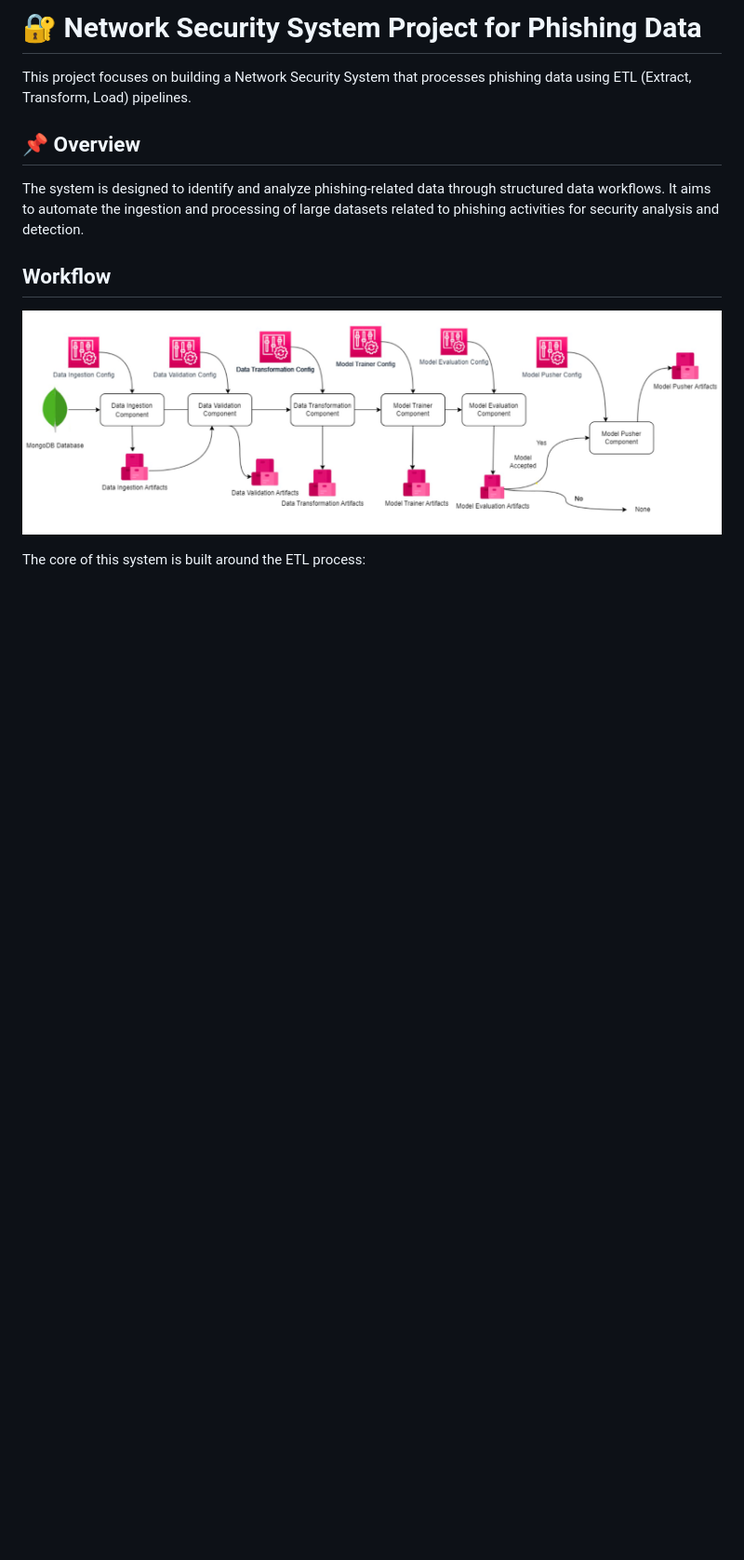
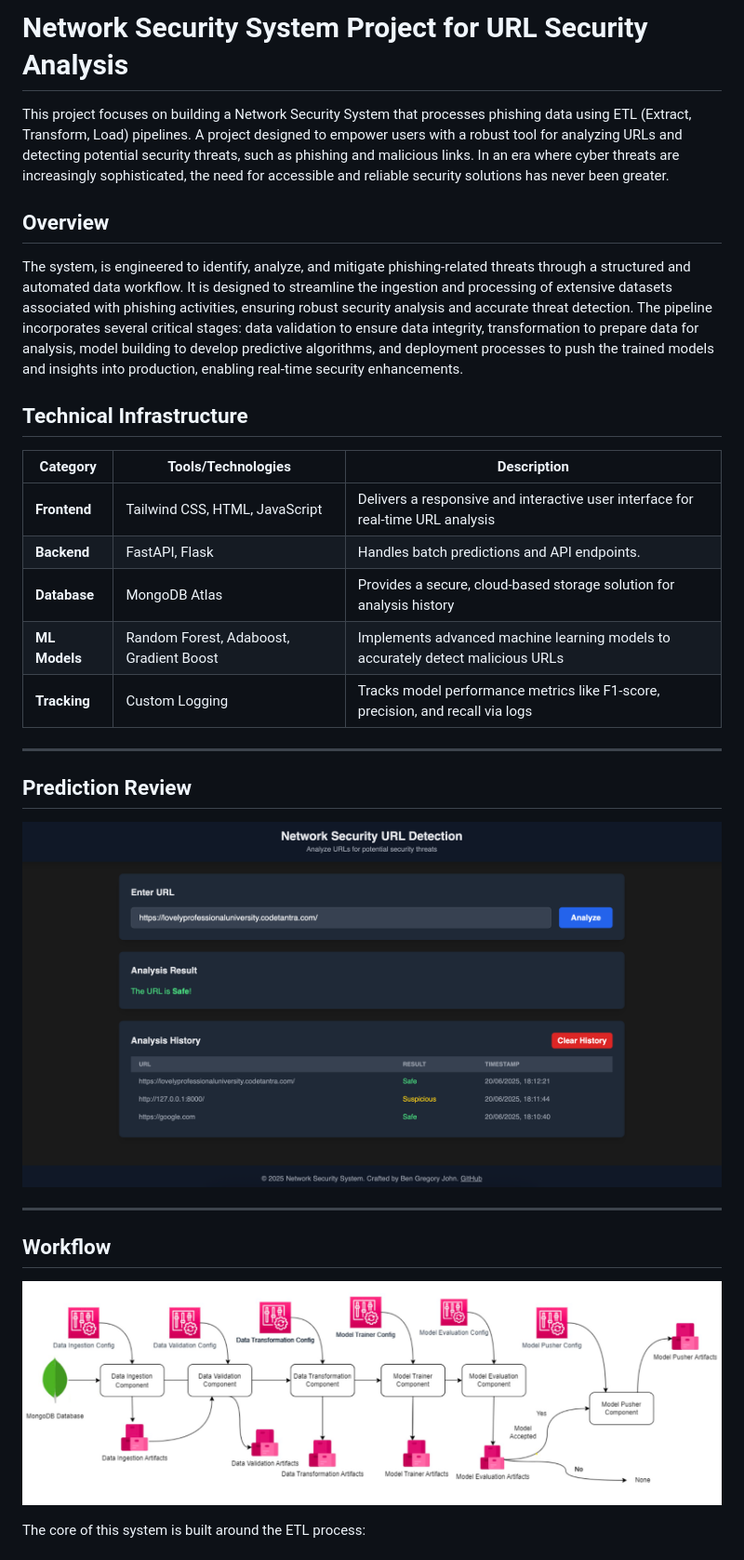
Before and after one commit to BenGJ10/Network-Security-System, a Markdown page: README.md, the part around the change printed below. Shown: that part at 93% size. Drawn GitHub-style; pictures changed too: images/prediction.png (added); blank space fills up the shorter version.

```diff
--- a/README.md
+++ b/README.md
@@ -1,10 +1,29 @@
-# 🔐 Network Security System Project for Phishing Data
+# Network Security System Project for URL Security Analysis
 
-This project focuses on building a Network Security System that processes phishing data using ETL (Extract, Transform, Load) pipelines.
+This project focuses on building a Network Security System that processes phishing data using ETL (Extract, Transform, Load) pipelines. A project designed to empower users with a robust tool for analyzing URLs and detecting potential security threats, such as phishing and malicious links. In an era where cyber threats are increasingly sophisticated, the need for accessible and reliable security solutions has never been greater.
 
-## 📌 Overview
+## Overview
 
-The system is designed to identify and analyze phishing-related data through structured data workflows. It aims to automate the ingestion and processing of large datasets related to phishing activities for security analysis and detection.
+The system, is engineered to identify, analyze, and mitigate phishing-related threats through a structured and automated data workflow. It is designed to streamline the ingestion and processing of extensive datasets associated with phishing activities, ensuring robust security analysis and accurate threat detection. The pipeline incorporates several critical stages: data validation to ensure data integrity, transformation to prepare data for analysis, model building to develop predictive algorithms, and deployment processes to push the trained models and insights into production, enabling real-time security enhancements.
+
+
+## Technical Infrastructure
+
+| **Category**             | **Tools/Technologies**                                  | **Description**                                                |
+|--------------------------|---------------------------------------------------------|----------------------------------------------------------------|
+| **Frontend**             | Tailwind CSS, HTML, JavaScript                          | Delivers a responsive and interactive user interface for real-time URL analysis|
+| **Backend**              | FastAPI, Flask                                          | Handles batch predictions and API endpoints.                   |
+| **Database**             | MongoDB Atlas                                           | Provides a secure, cloud-based storage solution for analysis history|
+| **ML Models**            | Random Forest, Adaboost, Gradient Boost                 | Implements advanced machine learning models to accurately detect malicious URLs|
+| **Tracking**             | Custom Logging                                          | Tracks model performance metrics like F1-score, precision, and recall via logs|
+
+---
+
+## Prediction Review
+
+![FrontEnd](images/prediction.png)
+
+---
 
 ## Workflow
 ![Workflow Diagram](images/workflow.png)
```
Also changed, not shown: other parts of README.md (+49 -70 lines).
